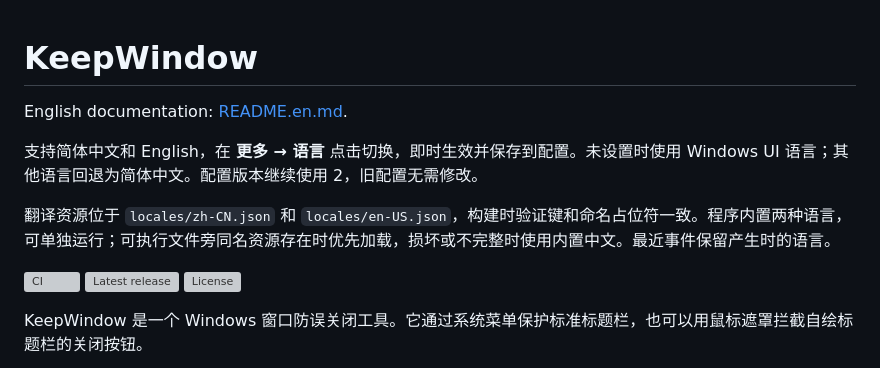
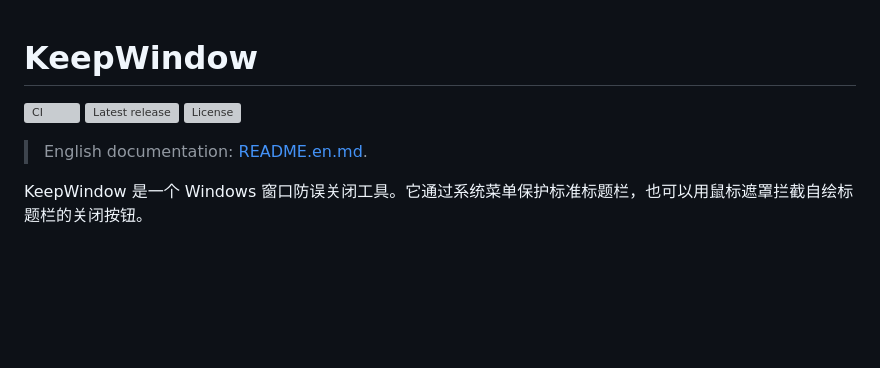
Before and after one commit to NeterAlex/KeepWindow, a Markdown page: README.md, the part around the change. Rendered like a GitHub page; blank space fills up the shorter version; grey boxes are pictures that could not be loaded.

Commit message:
doc: modify README

```diff
--- a/README.md
+++ b/README.md
@@ -1,14 +1,11 @@
 # KeepWindow
 
-English documentation: [README.en.md](README.en.md).
-
-支持简体中文和 English，在 **更多 → 语言** 点击切换，即时生效并保存到配置。未设置时使用 Windows UI 语言；其他语言回退为简体中文。配置版本继续使用 2，旧配置无需修改。
-
-翻译资源位于 `locales/zh-CN.json` 和 `locales/en-US.json`，构建时验证键和命名占位符一致。程序内置两种语言，可单独运行；可执行文件旁同名资源存在时优先加载，损坏或不完整时使用内置中文。最近事件保留产生时的语言。
 
 [![CI](https://github.com/NeterAlex/KeepWindow/actions/workflows/ci.yml/badge.svg?branch=main)](https://github.com/NeterAlex/KeepWindow/actions/workflows/ci.yml)
 [![Latest release](https://img.shields.io/github/v/release/NeterAlex/KeepWindow?display_name=tag&sort=semver)](https://github.com/NeterAlex/KeepWindow/releases)
 [![License](https://img.shields.io/github/license/NeterAlex/KeepWindow)](LICENSE)
+
+> English documentation: [README.en.md](README.en.md).
 
 KeepWindow 是一个 Windows 窗口防误关闭工具。它通过系统菜单保护标准标题栏，也可以用鼠标遮罩拦截自绘标题栏的关闭按钮。
 
```
